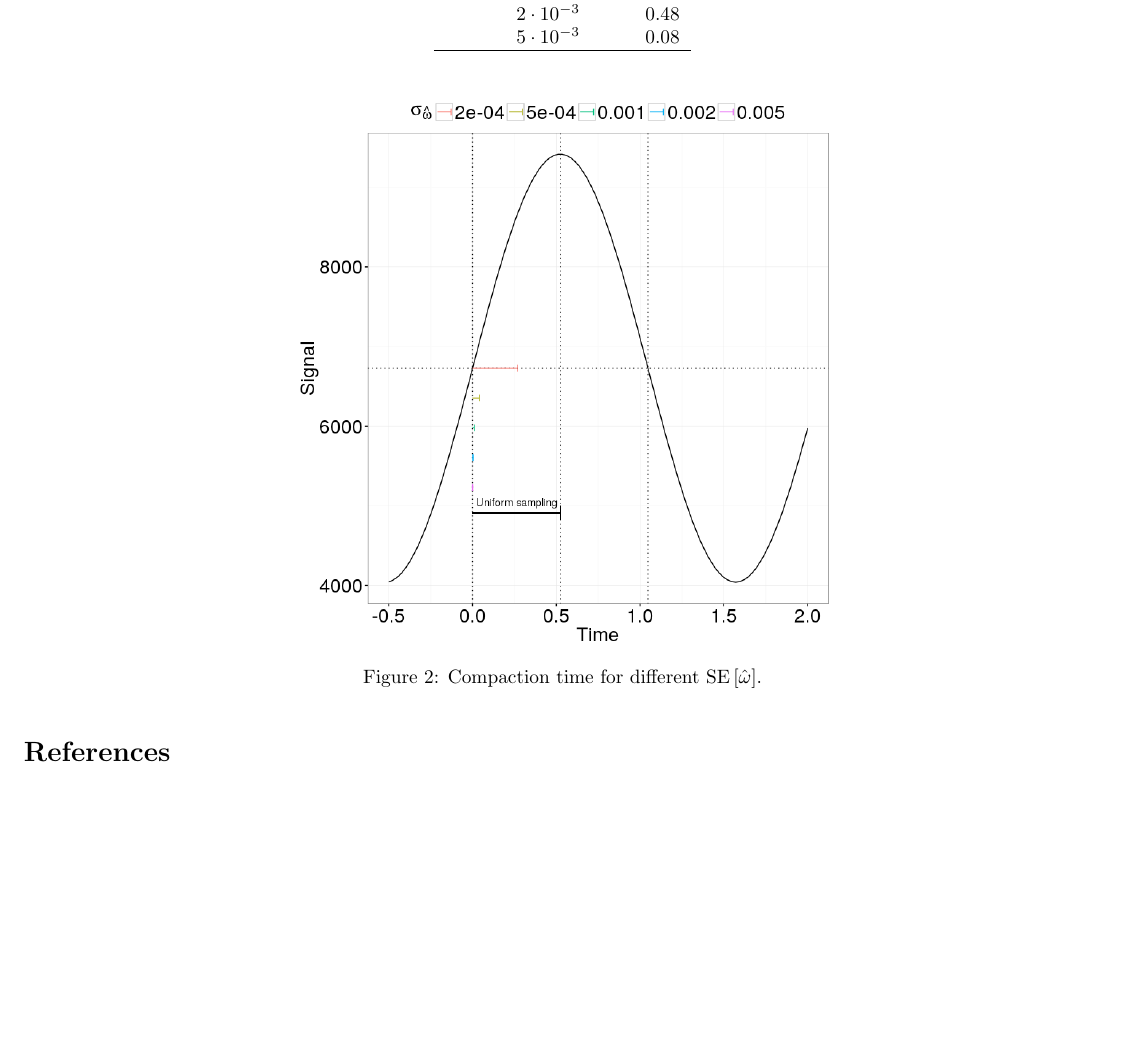
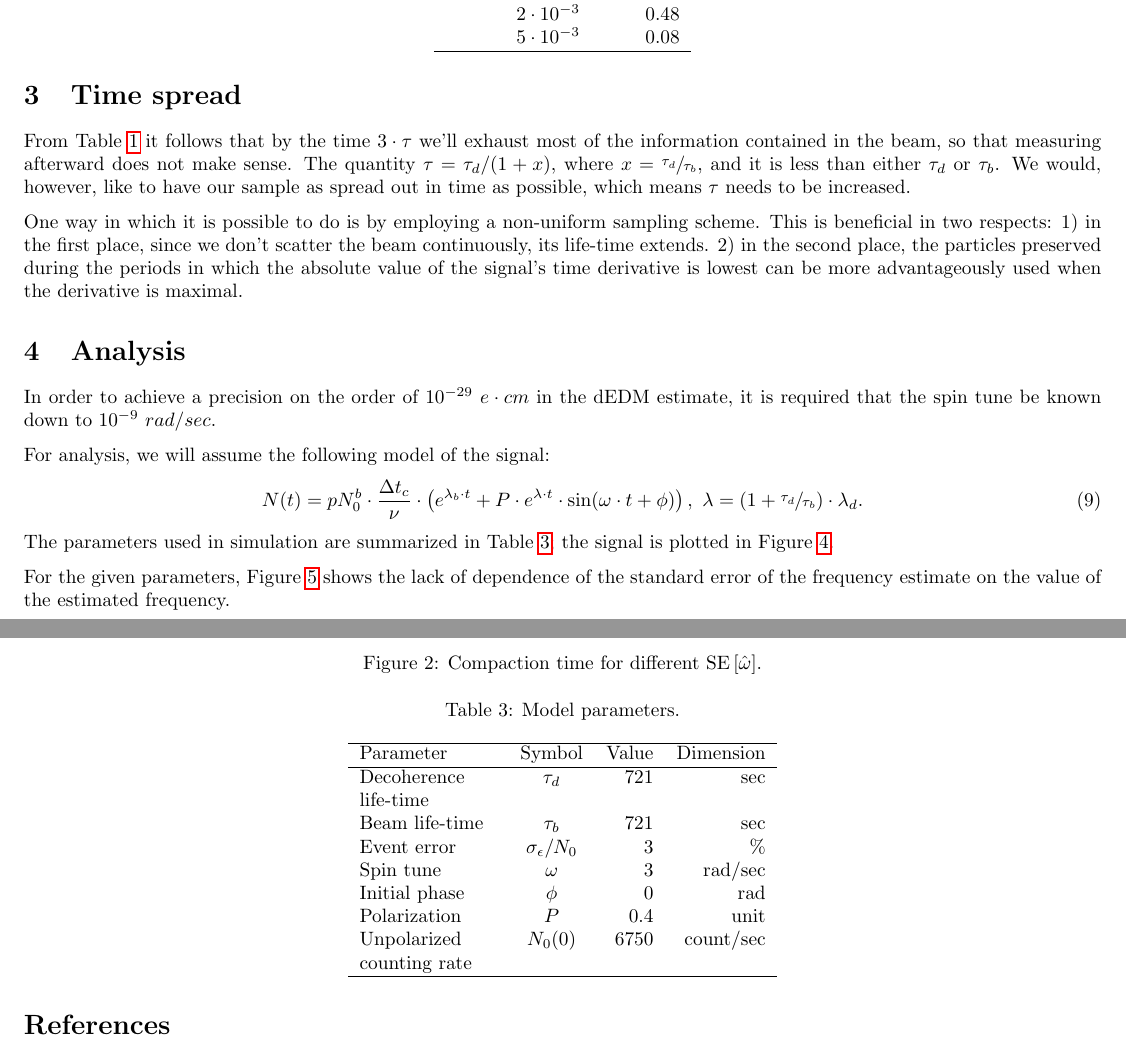
Before and after one commit to AlexAksentyev/EDM, a LaTeX document (Reports/StatReq.tex): part of page 3 of 4 before the commit and two parts of pages 3 and 4 of 6 after it, the two joined at a grey line, cut so that both start at the same text, the shorter picture padded with empty space. Compiled offline with pdfLaTeX.

Commit message:
preparing for CM

```diff
--- a/Reports/StatReq.tex
+++ b/Reports/StatReq.tex
@@ -11,6 +11,7 @@
 \newcommand{\LTb}{\tau_b}
 \newcommand{\LTd}{\tau_d}
 \newcommand{\lamb}{\lambda_b}
+\newcommand{\lamd}{\lambda_d}
 \newcommand{\pdet}{p}
 \newcommand{\pscat}{p_s}
 
@@ -166,11 +172,38 @@ Assuming the polarimetry measurement time sufficient for 3\% error is 10$\mu$s,
 	\caption{Explanation for $x_0$\label{fig:x0Expl}.}
 \end{figure}
 
-%\section{Beam/decoherence life-times}
-%
-%Our want is to have the sample as spread out as possible; however, measurement time is limited by the signal life-time, which is
-%\[
-%	\tau = \bkt{\sfrac{1}{\LTb} + \sfrac{1}{\LTd}}^{-1} = \frac{x}{1+x}\cdot \LTd,~ x \equiv \frac{\LTb}{\LTd}.
-%\]
-%By increasing $x$ we raise the signal life-time, and hence the limit on $\var[w]{t}$, but simultaneously the rate at which falls the SNR.
+\section{Time spread}
 
+From Table~\ref{tbl:FItot} it follows that by the time $3\cdot \tau$ we'll exhaust most of the information contained in the beam, so that measuring afterward does not make sense. The quantity $\tau = \LTd/(1+x)$, where $x=\sfrac{\LTd}{\LTb}$, and it is less than either $\LTd$ or $\LTb$. We would, however, like to have our sample as spread out in time as possible, which means $\tau$ needs to be increased.
+
+One way in which it is possible to do is by employing a non-uniform sampling scheme. This is beneficial in two respects:
+\begin{inparaenum}[1)]
+	\item in the first place, since we don't scatter the beam continuously, its life-time extends.
+	\item in the second place, the particles preserved during the periods in which the absolute value of the signal's time derivative is lowest can be more advantageously used when the derivative is maximal.
+\end{inparaenum}
+
+
+\section{Analysis}
+
+In order to achieve a precision on the order of $10^{-29}~e\cdot cm$ in the dEDM estimate, it is required that the spin tune be known down to $10^{-9}~rad/sec$.
+
+For analysis, we will assume the following model of the signal:
+\begin{equation}
+	N(t) = pN_0^b\cdot\frac{\dtc}{\nu}\cdot\bkt{e^{\lamb\cdot t} + P\cdot e^{\lambda\cdot t}\cdot\sin(\omega\cdot t + \phi)}, ~ \lambda = (1+\sfrac{\LTd}{\LTb})\cdot \lamd.
+\end{equation}
+The parameters used in simulation are summarized in Table~\ref{tbl:ModParam}; the signal is plotted in Figure~\ref{fig:SignalModel}.
+\begin{table}[h]
+	\centering
+	\caption{Model parameters.\label{tbl:ModParam}}
+	\begin{tabular}{p{2.5cm}crr}
+		\hline
+		Parameter                 &      Symbol      & Value & Dimension \\ \hline
+		Decoherence life-time     &      $\LTd$      &   721 &       sec \\
+		Beam life-time            &      $\LTb$      &   721 &       sec \\
+		Event error               & $\SD{\meas}/N_0$ &     3 &        \% \\
+		Spin tune                 &     $\omega$     &     3 &   rad/sec \\
+		Initial phase             &      $\phi$      &     0 &       rad \\
+		Polarization              &       $P$        &   0.4 &      unit \\
+		Unpolarized counting rate &     $N_0(0)$     &  6750 & count/sec \\ \hline
+	\end{tabular}
+\end{table}
@@ -176,0 +215,3 @@ Assuming the polarimetry measurement time sufficient for 3\% error is 10$\mu$s,
+\end{figure}
+
+For the given parameters, Figure~\ref{fig:SEw_vs_w} shows the lack of dependence of the standard error of the frequency estimate on the value of the estimated frequency.
@@ -177,3 +225,4 @@ Assuming the polarimetry measurement time sufficient for 3\% error is 10$\mu$s,
+\end{figure}
 
 \begin{thebibliography}{9}
 	\bibitem{CountRateStat}
```
Also changed, not shown: Reports/img/StatReq/SEw_vs_w.png (added), Reports/img/StatReq/Signal_model.png (added), Reports/StatReq.tex (29 more changed lines), 2 other files.
